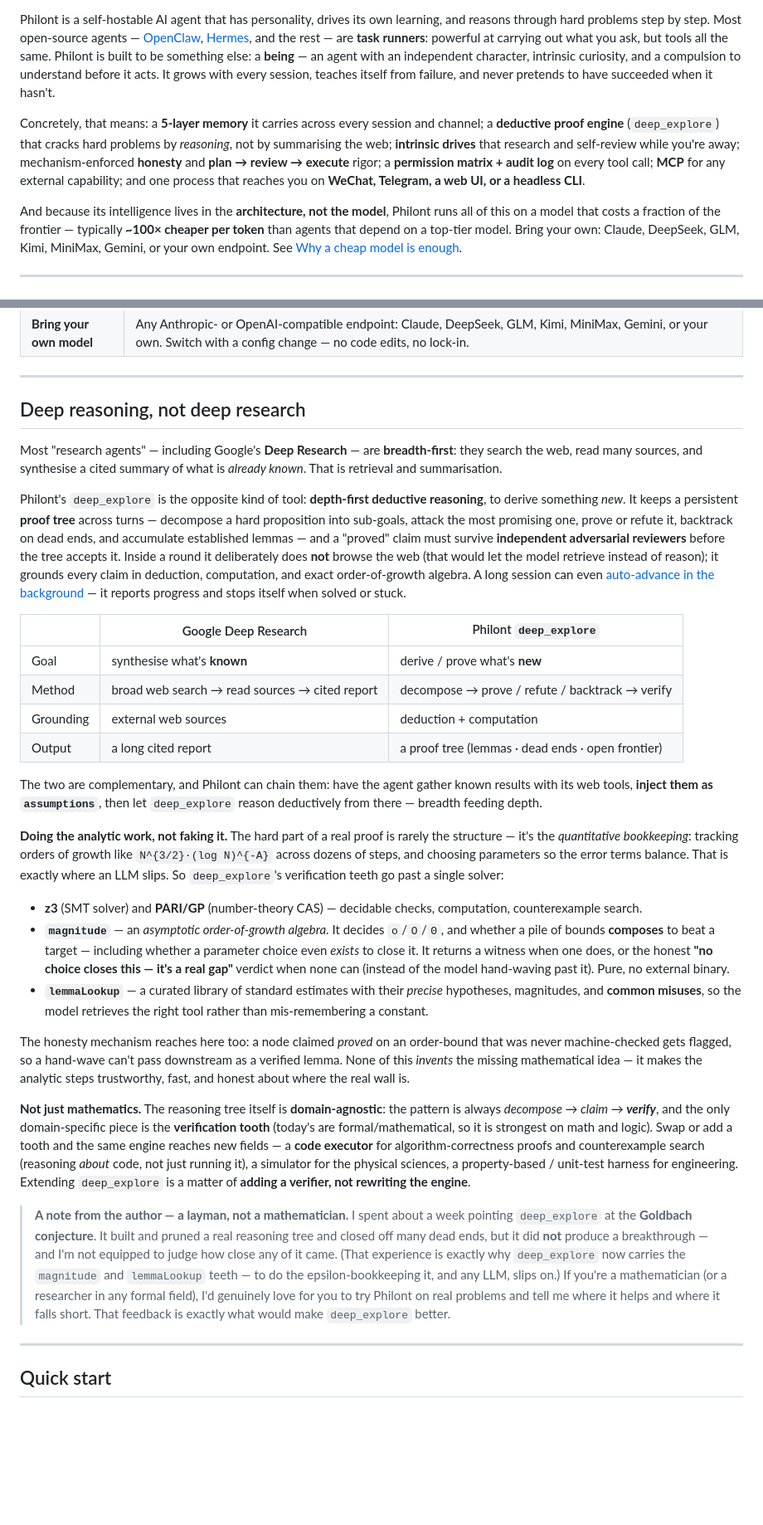
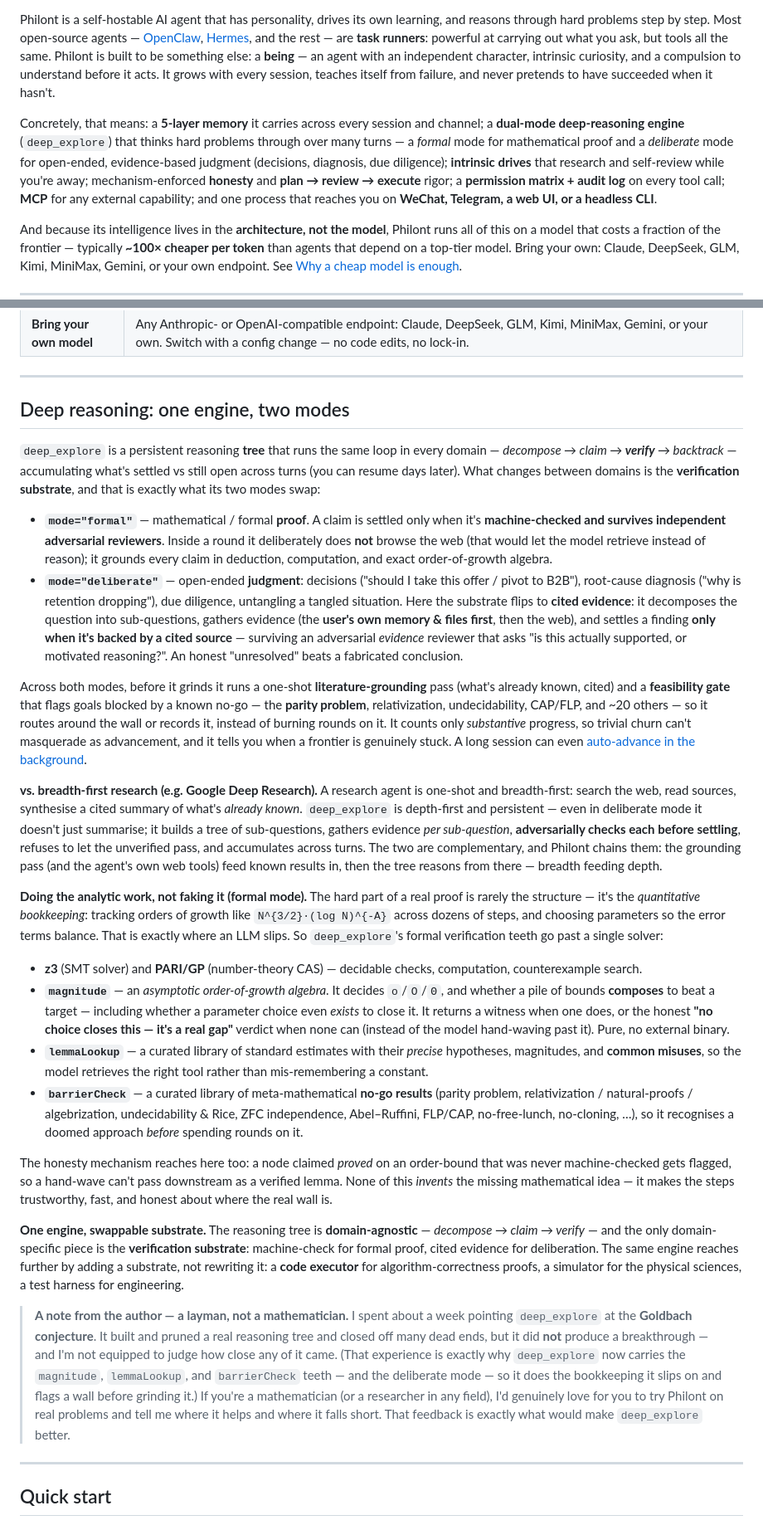
Before and after one commit to ruozhuoruoyu/philont, a Markdown page: README.md, 2 parts joined by grey strips. Shown at 83% size. Drawn GitHub-style; blank space fills up the shorter version.

Commit message:
README: document deep_explore's dual modes (formal proof + deliberate)
Update the stale "deductive proof engine / does not browse the web" framing — that is
now formal-mode-specific. Rewrite the deep-reasoning section as "one engine, two
modes" (formal=machine-checked proof, deliberate=cited-evidence judgment), and add the
feasibility/barrier gate, literature grounding, substantive-progress detection, and the
barrierCheck tooth that the README didn't yet mention.

Co-Authored-By: Claude Opus 4.8 (1M context) <noreply@anthropic.com>

```diff
--- a/README.md
+++ b/README.md
@@ -10,7 +10,7 @@
 
 Philont is a self-hostable AI agent that has personality, drives its own learning, and reasons through hard problems step by step. Most open-source agents — [OpenClaw](https://github.com/openclaw/openclaw), [Hermes](https://github.com/NousResearch/hermes-agent), and the rest — are **task runners**: powerful at carrying out what you ask, but tools all the same. Philont is built to be something else: a **being** — an agent with an independent character, intrinsic curiosity, and a compulsion to understand before it acts. It grows with every session, teaches itself from failure, and never pretends to have succeeded when it hasn't.
 
-Concretely, that means: a **5-layer memory** it carries across every session and channel; a **deductive proof engine** (`deep_explore`) that cracks hard problems by *reasoning*, not by summarising the web; **intrinsic drives** that research and self-review while you're away; mechanism-enforced **honesty** and **plan → review → execute** rigor; a **permission matrix + audit log** on every tool call; **MCP** for any external capability; and one process that reaches you on **WeChat, Telegram, a web UI, or a headless CLI**.
+Concretely, that means: a **5-layer memory** it carries across every session and channel; a **dual-mode deep-reasoning engine** (`deep_explore`) that thinks hard problems through over many turns — a *formal* mode for mathematical proof and a *deliberate* mode for open-ended, evidence-based judgment (decisions, diagnosis, due diligence); **intrinsic drives** that research and self-review while you're away; mechanism-enforced **honesty** and **plan → review → execute** rigor; a **permission matrix + audit log** on every tool call; **MCP** for any external capability; and one process that reaches you on **WeChat, Telegram, a web UI, or a headless CLI**.
 
 And because its intelligence lives in the **architecture, not the model**, Philont runs all of this on a model that costs a fraction of the frontier — typically **~100× cheaper per token** than agents that depend on a top-tier model. Bring your own: Claude, DeepSeek, GLM, Kimi, MiniMax, Gemini, or your own endpoint. See [Why a cheap model is enough](#why-a-cheap-model-is-enough).
 
@@ -72,32 +72,29 @@ The result: tasks that would otherwise demand a frontier model run comfortably o
 
 ---
 
-## Deep reasoning, not deep research
+## Deep reasoning: one engine, two modes
 
-Most "research agents" — including Google's **Deep Research** — are **breadth-first**: they search the web, read many sources, and synthesise a cited summary of what is *already known*. That is retrieval and summarisation.
+`deep_explore` is a persistent reasoning **tree** that runs the same loop in every domain — *decompose → claim → **verify** → backtrack* — accumulating what's settled vs still open across turns (you can resume days later). What changes between domains is the **verification substrate**, and that is exactly what its two modes swap:
 
-Philont's `deep_explore` is the opposite kind of tool: **depth-first deductive reasoning**, to derive something *new*. It keeps a persistent **proof tree** across turns — decompose a hard proposition into sub-goals, attack the most promising one, prove or refute it, backtrack on dead ends, and accumulate established lemmas — and a "proved" claim must survive **independent adversarial reviewers** before the tree accepts it. Inside a round it deliberately does **not** browse the web (that would let the model retrieve instead of reason); it grounds every claim in deduction, computation, and exact order-of-growth algebra. A long session can even [auto-advance in the background](#configuration) — it reports progress and stops itself when solved or stuck.
+- **`mode="formal"`** — mathematical / formal **proof**. A claim is settled only when it's **machine-checked and survives independent adversarial reviewers**. Inside a round it deliberately does **not** browse the web (that would let the model retrieve instead of reason); it grounds every claim in deduction, computation, and exact order-of-growth algebra.
+- **`mode="deliberate"`** — open-ended **judgment**: decisions ("should I take this offer / pivot to B2B"), root-cause diagnosis ("why is retention dropping"), due diligence, untangling a tangled situation. Here the substrate flips to **cited evidence**: it decomposes the question into sub-questions, gathers evidence (the **user's own memory & files first**, then the web), and settles a finding **only when it's backed by a cited source** — surviving an adversarial *evidence* reviewer that asks "is this actually supported, or motivated reasoning?". An honest "unresolved" beats a fabricated conclusion.
 
-|  | Google Deep Research | Philont `deep_explore` |
-|---|---|---|
-| Goal | synthesise what's **known** | derive / prove what's **new** |
-| Method | broad web search → read sources → cited report | decompose → prove / refute / backtrack → verify |
-| Grounding | external web sources | deduction + computation |
-| Output | a long cited report | a proof tree (lemmas · dead ends · open frontier) |
+Across both modes, before it grinds it runs a one-shot **literature-grounding** pass (what's already known, cited) and a **feasibility gate** that flags goals blocked by a known no-go — the **parity problem**, relativization, undecidability, CAP/FLP, and ~20 others — so it routes around the wall or records it, instead of burning rounds on it. It counts only *substantive* progress, so trivial churn can't masquerade as advancement, and it tells you when a frontier is genuinely stuck. A long session can even [auto-advance in the background](#configuration).
 
-The two are complementary, and Philont can chain them: have the agent gather known results with its web tools, **inject them as `assumptions`**, then let `deep_explore` reason deductively from there — breadth feeding depth.
+**vs. breadth-first research (e.g. Google Deep Research).** A research agent is one-shot and breadth-first: search the web, read sources, synthesise a cited summary of what's *already known*. `deep_explore` is depth-first and persistent — even in deliberate mode it doesn't just summarise; it builds a tree of sub-questions, gathers evidence *per sub-question*, **adversarially checks each before settling**, refuses to let the unverified pass, and accumulates across turns. The two are complementary, and Philont chains them: the grounding pass (and the agent's own web tools) feed known results in, then the tree reasons from there — breadth feeding depth.
 
-**Doing the analytic work, not faking it.** The hard part of a real proof is rarely the structure — it's the *quantitative bookkeeping*: tracking orders of growth like `N^{3/2}·(log N)^{-A}` across dozens of steps, and choosing parameters so the error terms balance. That is exactly where an LLM slips. So `deep_explore`'s verification teeth go past a single solver:
+**Doing the analytic work, not faking it (formal mode).** The hard part of a real proof is rarely the structure — it's the *quantitative bookkeeping*: tracking orders of growth like `N^{3/2}·(log N)^{-A}` across dozens of steps, and choosing parameters so the error terms balance. That is exactly where an LLM slips. So `deep_explore`'s formal verification teeth go past a single solver:
 
 - **z3** (SMT solver) and **PARI/GP** (number-theory CAS) — decidable checks, computation, counterexample search.
 - **`magnitude`** — an *asymptotic order-of-growth algebra*. It decides `o`/`O`/`Θ`, and whether a pile of bounds **composes** to beat a target — including whether a parameter choice even *exists* to close it. It returns a witness when one does, or the honest **"no choice closes this — it's a real gap"** verdict when none can (instead of the model hand-waving past it). Pure, no external binary.
 - **`lemmaLookup`** — a curated library of standard estimates with their *precise* hypotheses, magnitudes, and **common misuses**, so the model retrieves the right tool rather than mis-remembering a constant.
+- **`barrierCheck`** — a curated library of meta-mathematical **no-go results** (parity problem, relativization / natural-proofs / algebrization, undecidability & Rice, ZFC independence, Abel–Ruffini, FLP/CAP, no-free-lunch, no-cloning, …), so it recognises a doomed approach *before* spending rounds on it.
 
-The honesty mechanism reaches here too: a node claimed *proved* on an order-bound that was never machine-checked gets flagged, so a hand-wave can't pass downstream as a verified lemma. None of this *invents* the missing mathematical idea — it makes the analytic steps trustworthy, fast, and honest about where the real wall is.
+The honesty mechanism reaches here too: a node claimed *proved* on an order-bound that was never machine-checked gets flagged, so a hand-wave can't pass downstream as a verified lemma. None of this *invents* the missing mathematical idea — it makes the steps trustworthy, fast, and honest about where the real wall is.
 
-**Not just mathematics.** The reasoning tree itself is **domain-agnostic**: the pattern is always *decompose → claim → **verify***, and the only domain-specific piece is the **verification tooth** (today's are formal/mathematical, so it is strongest on math and logic). Swap or add a tooth and the same engine reaches new fields — a **code executor** for algorithm-correctness proofs and counterexample search (reasoning *about* code, not just running it), a simulator for the physical sciences, a property-based / unit-test harness for engineering. Extending `deep_explore` is a matter of **adding a verifier, not rewriting the engine**.
+**One engine, swappable substrate.** The reasoning tree is **domain-agnostic** — *decompose → claim → verify* — and the only domain-specific piece is the **verification substrate**: machine-check for formal proof, cited evidence for deliberation. The same engine reaches further by adding a substrate, not rewriting it: a **code executor** for algorithm-correctness proofs, a simulator for the physical sciences, a test harness for engineering.
 
-> **A note from the author — a layman, not a mathematician.** I spent about a week pointing `deep_explore` at the **Goldbach conjecture**. It built and pruned a real reasoning tree and closed off many dead ends, but it did **not** produce a breakthrough — and I'm not equipped to judge how close any of it came. (That experience is exactly why `deep_explore` now carries the `magnitude` and `lemmaLookup` teeth — to do the epsilon-bookkeeping it, and any LLM, slips on.) If you're a mathematician (or a researcher in any formal field), I'd genuinely love for you to try Philont on real problems and tell me where it helps and where it falls short. That feedback is exactly what would make `deep_explore` better.
+> **A note from the author — a layman, not a mathematician.** I spent about a week pointing `deep_explore` at the **Goldbach conjecture**. It built and pruned a real reasoning tree and closed off many dead ends, but it did **not** produce a breakthrough — and I'm not equipped to judge how close any of it came. (That experience is exactly why `deep_explore` now carries the `magnitude`, `lemmaLookup`, and `barrierCheck` teeth — and the deliberate mode — so it does the bookkeeping it slips on and flags a wall before grinding it.) If you're a mathematician (or a researcher in any field), I'd genuinely love for you to try Philont on real problems and tell me where it helps and where it falls short. That feedback is exactly what would make `deep_explore` better.
 
 ---
 
```
Also changed, not shown: other parts of README.md (+2 -2 lines).
